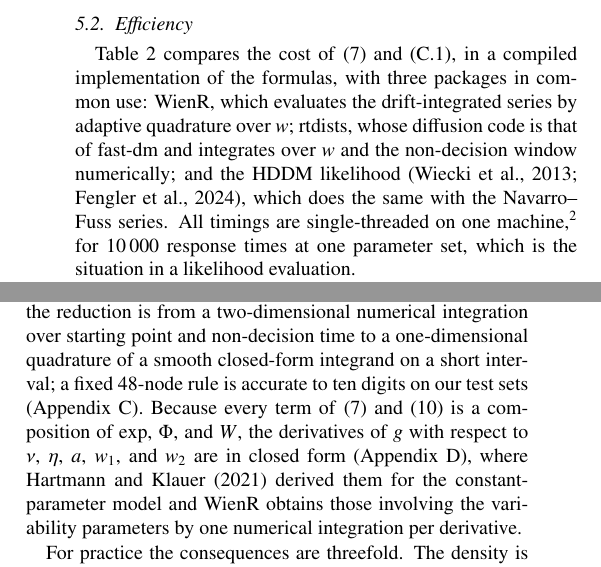
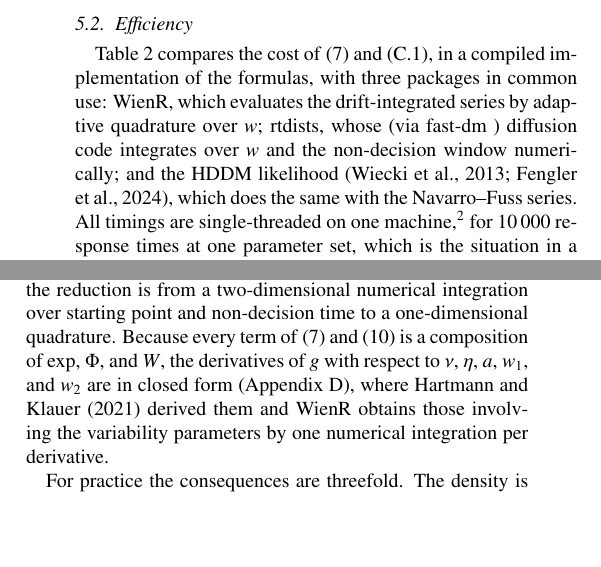
Before and after one commit to kiante-fernandez/ddm-starting-point-closed-form, a LaTeX paper (paper/main.tex): two parts of the columns of page 4 of 9, joined at a grey line, cut so that both start at the same text, the shorter picture padded with empty space. Compiled offline with pdfLaTeX.

Commit message:
Updates from Overleaf

```diff
--- a/paper/main.tex
+++ b/paper/main.tex
@@ -180,7 +180,7 @@ $s_t$ & $0.1$, $0.25$ \\
 
 \subsection{Efficiency}
 
-Table~\ref{tab:timing} compares the cost of~\eqref{eq:result} and~\eqref{eq:seven}, in a compiled implementation of the formulas, with three packages in common use: WienR, which evaluates the drift-integrated series by adaptive quadrature over $w$; rtdists, whose diffusion code is that of fast-dm and integrates over $w$ and the non-decision window numerically; and the HDDM likelihood \citep{Wiecki2013, hddmwfpt}, which does the same with the Navarro--Fuss series. All timings are single-threaded on one machine,\footnote{Apple M1 Pro; R 4.5.3 with WienR 0.3-15 and rtdists 0.12-0; Python 3.11 with NumPy 1.26.4, SciPy 1.13.1, Cython 3.1.4, and hddm-wfpt 0.1.4.} for 10\,000 response times at one parameter set, which is the situation in a likelihood evaluation.
+Table~\ref{tab:timing} compares the cost of~\eqref{eq:result} and~\eqref{eq:seven}, in a compiled implementation of the formulas, with three packages in common use: WienR, which evaluates the drift-integrated series by adaptive quadrature over $w$; rtdists, whose (via fast-dm ) diffusion code integrates over $w$ and the non-decision window numerically; and the HDDM likelihood \citep{Wiecki2013, hddmwfpt}, which does the same with the Navarro--Fuss series. All timings are single-threaded on one machine,\footnote{Apple M1 Pro; R 4.5.3 with WienR 0.3-15 and rtdists 0.12-0; Python 3.11 with NumPy 1.26.4, SciPy 1.13.1, Cython 3.1.4, and hddm-wfpt 0.1.4.} for 10\,000 response times at one parameter set, which is the situation in a likelihood evaluation.
 
 The difference columns need a reference scale. \citet{Blurton2017} recommend a truncation tolerance of $1.5\times10^{-8}$, the square root of double-precision machine epsilon; \citet{Gondan2014} illustrate their term counts at three decimals; and \citet[Table~1]{Tuerlinckx2004} found his quadrature-based algorithm and the classical one to differ at the fourth to seventh decimal. Among current packages, rtdists (fast-dm) defaults to roughly three accurate decimals, the HDDM likelihood to four for its series and eight for its integrations over the starting point and the non-decision window, the Stan implementation of \citet{Henrich2024} to six for the density and four for its derivatives, and WienR to nine at its default call. Taken together, the truncation tolerance of the closed form, $10^{-12}$, is at or below the default setting of each of these packages; Table~\ref{tab:timing} reports the measured differences for the three that we timed.
 
@@ -214,7 +214,7 @@ Two features of Table~\ref{tab:timing} stand out. First, the closed form is the
 
 We have shown that the first-passage time density of the diffusion model with normally distributed drift and uniformly distributed starting point has a closed form, and that what makes the integral a Gaussian moment is the factor $\exp(-r_j^2/(2t))$ of the small-time series, which the large-time series lacks. The result completes the analytic treatment of the drift and starting-point integrals of the seven-parameter model.
 
-For the seven-parameter model itself, with the non-decision time uniformly distributed on $[t_0, t_0 + s_t]$, the likelihood is the integral of~\eqref{eq:result} over the non-decision window, Eq.~\eqref{eq:seven} in \ref{app:seven}. We have not found a closed form for that integral, but the reduction is from a two-dimensional numerical integration over starting point and non-decision time to a one-dimensional quadrature of a smooth closed-form integrand on a short interval; a fixed 48-node rule is accurate to ten digits on our test sets (\ref{app:seven}). Because every term of~\eqref{eq:result} and~\eqref{eq:result_large} is a composition of $\exp$, $\Phi$, and $W$, the derivatives of $g$ with respect to $\nu$, $\eta$, $a$, $w_1$, and $w_2$ are in closed form (\ref{app:grad}), where \citet{HartmannKlauer2021} derived them for the constant-parameter model and WienR obtains those involving the variability parameters by one numerical integration per derivative.
+For the seven-parameter model itself, with the non-decision time uniformly distributed on $[t_0, t_0 + s_t]$, the likelihood is the integral of~\eqref{eq:result} over the non-decision window, Eq.~\eqref{eq:seven} in \ref{app:seven}. We have not found a closed form for that integral, but the reduction is from a two-dimensional numerical integration over starting point and non-decision time to a one-dimensional quadrature. Because every term of~\eqref{eq:result} and~\eqref{eq:result_large} is a composition of $\exp$, $\Phi$, and $W$, the derivatives of $g$ with respect to $\nu$, $\eta$, $a$, $w_1$, and $w_2$ are in closed form (\ref{app:grad}), where \citet{HartmannKlauer2021} derived them and WienR obtains those involving the variability parameters by one numerical integration per derivative.
 
 For practice the consequences are threefold. The density is exact up to a series truncation error that is controlled by~\eqref{eq:JK} and was checked empirically (Section~\ref{sec:conv}); it is evaluated at a fixed cost that, in our benchmark, is below that of each of the three packages timed at their own fitting settings; and its partial derivatives are closed form and reuse the exponential factors of the density, which is what contemporary Bayesian Data Analysis \citep{Wiecki2013, Henrich2024} need. The across-trial variability parameters are the hardest of the model to estimate \citep{Boehm2018} so a likelihood free of integration over the starting point, with closed-form gradients, removes one source of integration error and gradient noise from that problem, though not its statistical difficulty. The result is directly usable in the packages built on the drift-integrated density~\eqref{eq:geta}, which already contain it as a building block; replacing the quadrature over $w$ by~\eqref{eq:lemma} covers the small-time regime, and a complete implementation also needs the large-time form~\eqref{eq:result_large}, the switch at $t/a^2 = 1$, the stable evaluation of Section~\ref{sec:result}, and the truncation rule~\eqref{eq:JK}.
 
```
Also changed, not shown: paper/main.tex (1 more changed lines).
